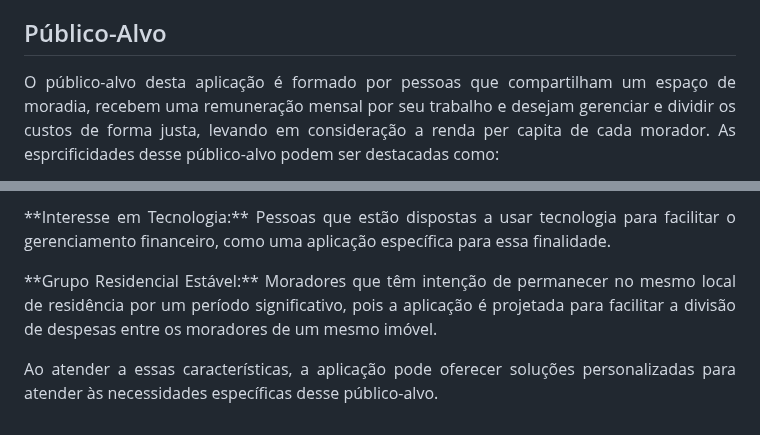
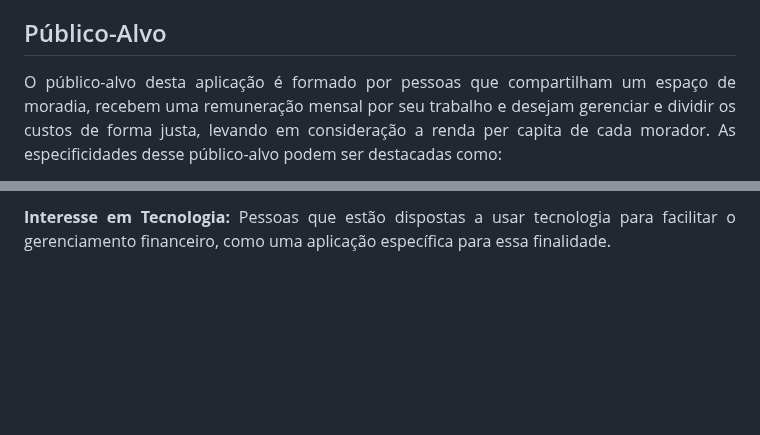
Before and after one commit to ICEI-PUC-Minas-PMV-ADS/pmv-ads-2024-1-e2-proj-int-t5-quem-paga-quanto, a Markdown page: docs/01-Documentação de Contexto.md, 2 parts joined by grey strips. GitHub-like rendering; blank space fills up the shorter version.

Commit message:
Add tag strong instead of '**'

```diff
--- a/docs/01-Documentação de Contexto.md
+++ b/docs/01-Documentação de Contexto.md
@@ -53,5 +53,5 @@ Outro fator que corrobora para a implementação de uma ferramenta para gerencia
 <p align="justify">Em resumo, uma aplicação desse tipo pode ter impactos significativos na dinâmica familiar, na educação financeira das pessoas e na promoção de uma cultura de responsabilidade e equidade financeira, contribuindo para o bem-estar individual e coletivo.</p>
 
 ## Público-Alvo
-<p align="justify">O público-alvo desta aplicação é formado por pessoas que compartilham um espaço de moradia, recebem uma remuneração mensal por seu trabalho e desejam gerenciar e dividir os custos de forma justa, levando em consideração a renda per capita de cada morador. As esprcificidades desse público-alvo podem ser destacadas como:</p>
+<p align="justify">O público-alvo desta aplicação é formado por pessoas que compartilham um espaço de moradia, recebem uma remuneração mensal por seu trabalho e desejam gerenciar e dividir os custos de forma justa, levando em consideração a renda per capita de cada morador. As especificidades desse público-alvo podem ser destacadas como:</p>
 
@@ -67,6 +67,2 @@ Outro fator que corrobora para a implementação de uma ferramenta para gerencia
 
-<p align="justify">**Interesse em Tecnologia:** Pessoas que estão dispostas a usar tecnologia para facilitar o gerenciamento financeiro, como uma aplicação específica para essa finalidade.</p>
-
-<p align="justify">**Grupo Residencial Estável:** Moradores que têm intenção de permanecer no mesmo local de residência por um período significativo, pois a aplicação é projetada para facilitar a divisão de despesas entre os moradores de um mesmo imóvel.</p>
-
-<p align="justify">Ao atender a essas características, a aplicação pode oferecer soluções personalizadas para atender às necessidades específicas desse público-alvo.</p>
+<p align="justify"><strong>Interesse em Tecnologia:</strong> Pessoas que estão dispostas a usar tecnologia para facilitar o gerenciamento financeiro, como uma aplicação específica para essa finalidade.</p>
```
Also changed, not shown: other parts of docs/01-Documentação de Contexto.md (+11 -11 lines).
